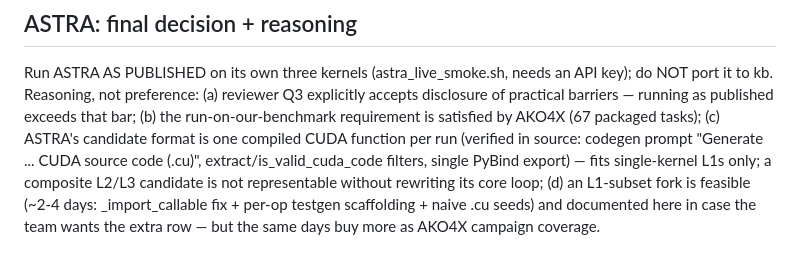
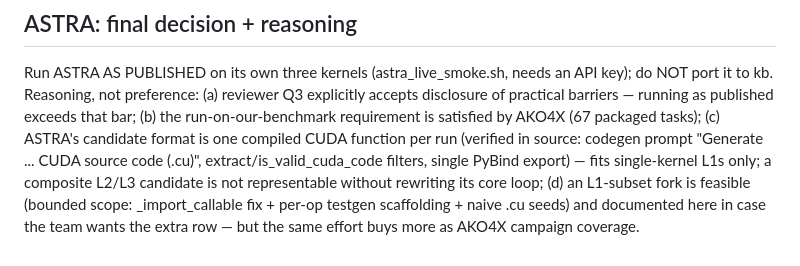
Before and after one commit to sfc-gh-goliaro/kb_nano, a Markdown page: docs/agent_eval/H200_RUNBOOK.md, the part around the change. GitHub-like rendering.

```diff
--- a/docs/agent_eval/H200_RUNBOOK.md
+++ b/docs/agent_eval/H200_RUNBOOK.md
@@ -219,6 +219,6 @@ function per run (verified in source: codegen prompt "Generate ... CUDA
 source code (.cu)", extract/is_valid_cuda_code filters, single PyBind
 export) — fits single-kernel L1s only; a composite L2/L3 candidate is not
 representable without rewriting its core loop; (d) an L1-subset fork is
-feasible (~2-4 days: _import_callable fix + per-op testgen scaffolding +
+feasible (bounded scope: _import_callable fix + per-op testgen scaffolding +
 naive .cu seeds) and documented here in case the team wants the extra row —
-but the same days buy more as AKO4X campaign coverage.
+but the same effort buys more as AKO4X campaign coverage.
```
Also changed, not shown: docs/agent_eval/OPEN_DECISIONS.md (+12 -9 lines), docs/agent_eval/OP_CENSUS.md (+1 -1 lines).
